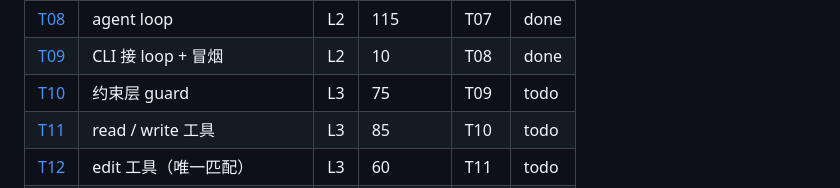
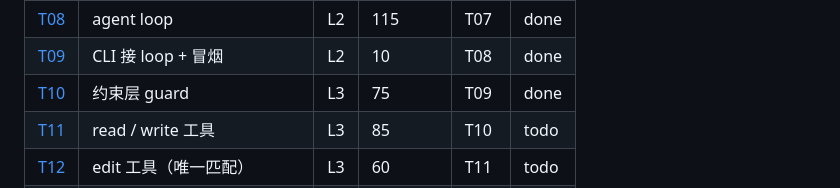
Before and after one commit to xslkim/my-pi-agent, a Markdown page: docs/tasks/README.md, the part around the change. GitHub-like rendering.

Commit message:
T10: mark done

```diff
--- a/docs/tasks/README.md
+++ b/docs/tasks/README.md
@@ -59,7 +59,7 @@ node --test acceptance/login-app.smoke.ts  # L5：验收（显式运行，不在
 | [T07](T07-toolcall-stream.md) | tool_call 增量解析 | L2 | 15 | T06 | done |
 | [T08](T08-agent-loop.md) | agent loop | L2 | 115 | T07 | done |
 | [T09](T09-cli-loop.md) | CLI 接 loop + 冒烟 | L2 | 10 | T08 | done |
-| [T10](T10-guard.md) | 约束层 guard | L3 | 75 | T09 | todo |
+| [T10](T10-guard.md) | 约束层 guard | L3 | 75 | T09 | done |
 | [T11](T11-read-write.md) | read / write 工具 | L3 | 85 | T10 | todo |
 | [T12](T12-edit.md) | edit 工具（唯一匹配） | L3 | 60 | T11 | todo |
 | [T13](T13-bash.md) | bash 工具（跨平台） | L3 | 90 | T12 | todo |
```
